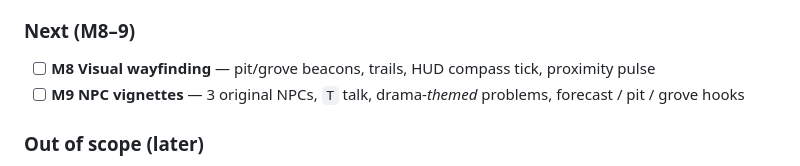
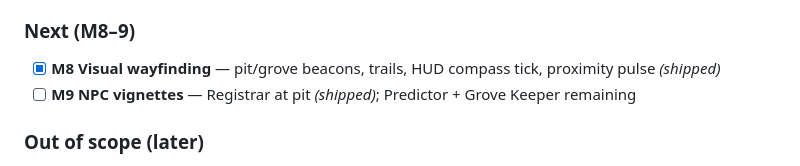
Before and after one commit to lawrence-via-mk1987/3body, a Markdown page: docs/GDD.md, the part around the change. Rendered like a GitHub page.

Commit message:
GDD: mark M8 shipped and pit Registrar partial M9
Co-authored-by: lawrence-via-mk1987 <lawrence-via-mk1987@users.noreply.github.com>

```diff
--- a/docs/GDD.md
+++ b/docs/GDD.md
@@ -268,8 +268,8 @@ Orbital behavior uses an **authored phase state machine** with bounded randomnes
 
 ### Next (M8–9)
 
-- [ ] **M8 Visual wayfinding** — pit/grove beacons, trails, HUD compass tick, proximity pulse
-- [ ] **M9 NPC vignettes** — 3 original NPCs, `T` talk, drama-*themed* problems, forecast / pit / grove hooks
+- [x] **M8 Visual wayfinding** — pit/grove beacons, trails, HUD compass tick, proximity pulse *(shipped)*
+- [ ] **M9 NPC vignettes** — Registrar at pit *(shipped)*; Predictor + Grove Keeper remaining
 
 ### Out of scope (later)
 
```
